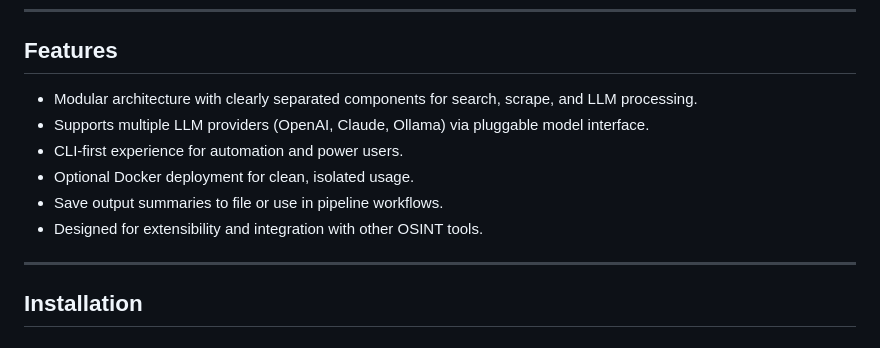
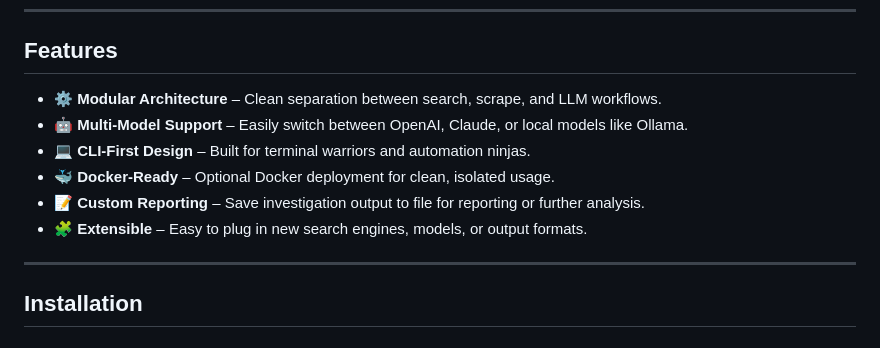
Before and after one commit to apurvsinghgautam/robin, a Markdown page: README.md, the part around the change. Drawn GitHub-style.

```diff
--- a/README.md
+++ b/README.md
@@ -11,12 +11,12 @@
 
 ## Features
 
-- Modular architecture with clearly separated components for search, scrape, and LLM processing.
-- Supports multiple LLM providers (OpenAI, Claude, Ollama) via pluggable model interface.
-- CLI-first experience for automation and power users.
-- Optional Docker deployment for clean, isolated usage.
-- Save output summaries to file or use in pipeline workflows.
-- Designed for extensibility and integration with other OSINT tools.
+- ⚙️ **Modular Architecture** – Clean separation between search, scrape, and LLM workflows.
+- 🤖 **Multi-Model Support** – Easily switch between OpenAI, Claude, or local models like Ollama.
+- 💻 **CLI-First Design** – Built for terminal warriors and automation ninjas.
+- 🐳 **Docker-Ready** – Optional Docker deployment for clean, isolated usage.
+- 📝 **Custom Reporting** – Save investigation output to file for reporting or further analysis.
+- 🧩 **Extensible** – Easy to plug in new search engines, models, or output formats.
 
 ---
 
```
